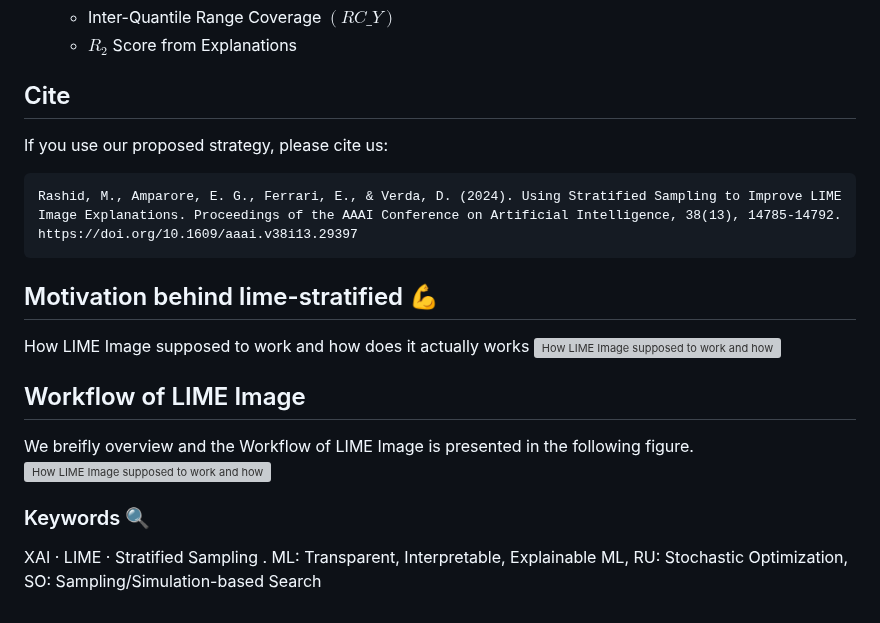
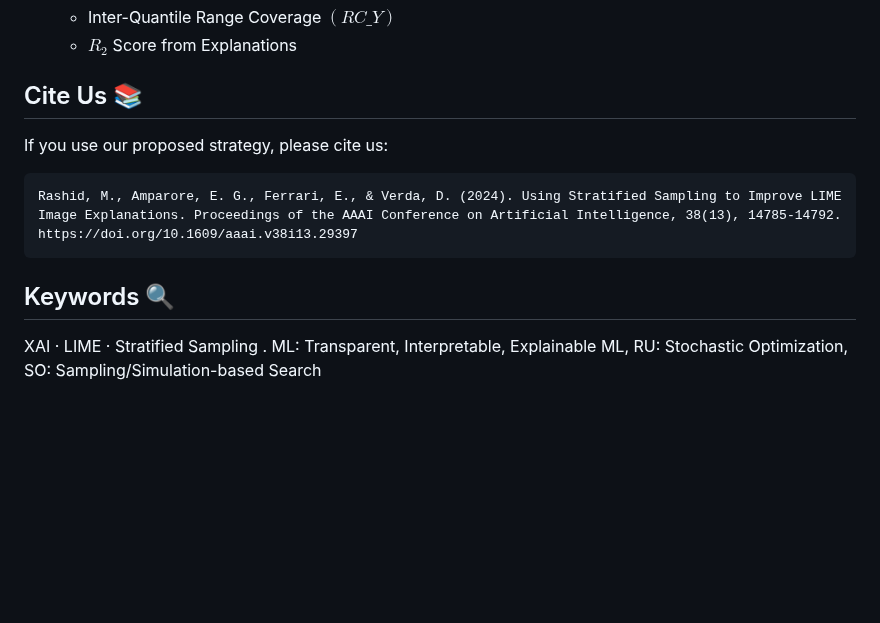
Before and after one commit to rashidrao-pk/lime-stratified-examples, a Markdown page: README.md, the part around one of its changes. GitHub-like rendering; blank space fills up the shorter version; grey boxes are pictures that could not be loaded.

````diff
--- a/README.md
+++ b/README.md
@@ -90,23 +148,13 @@ we have utilised few evaluation metrices to quantify the base Lime-Image approac
     - Coeffecient of Variation $(CV(\beta))$
     - Inter-Quantile Range Coverage $(RC\_Y)$
     - $R_2$ Score from Explanations
-## Cite
+## Cite Us 📚
 If you use our proposed strategy, please cite us: <br>
 ```
 Rashid, M., Amparore, E. G., Ferrari, E., & Verda, D. (2024). Using Stratified Sampling to Improve LIME Image Explanations. Proceedings of the AAAI Conference on Artificial Intelligence, 38(13), 14785-14792. https://doi.org/10.1609/aaai.v38i13.29397
 ```
 
-## Motivation behind lime-stratified 💪
 
-How LIME Image supposed to work and how does it actually works
-![How LIME Image supposed to work and how does it actually works!](figs/LIME-concept-compact.svg)
-
-
-## Workflow of LIME Image
-We breifly overview and the Workflow of LIME Image is presented in the following figure.
-![How LIME Image supposed to work and how does it actually works!](figs/LIME-Image-workflow.svg)
-
-
-### Keywords 🔍
+## Keywords 🔍
 
 XAI · LIME · Stratified Sampling . ML: Transparent, Interpretable, Explainable ML, RU: Stochastic Optimization, SO: Sampling/Simulation-based Search
````
Also changed, not shown: other parts of README.md (+72 -14 lines).
